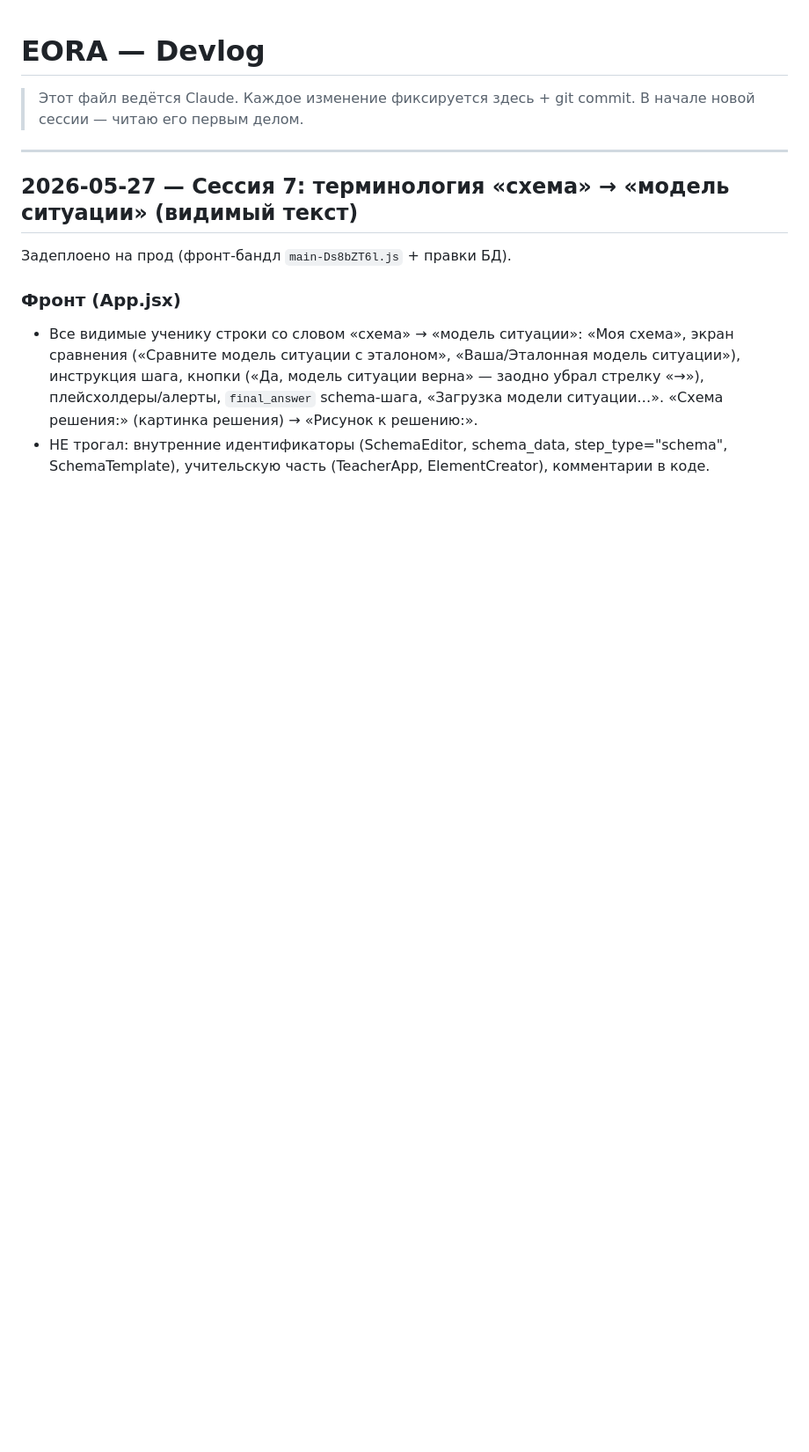
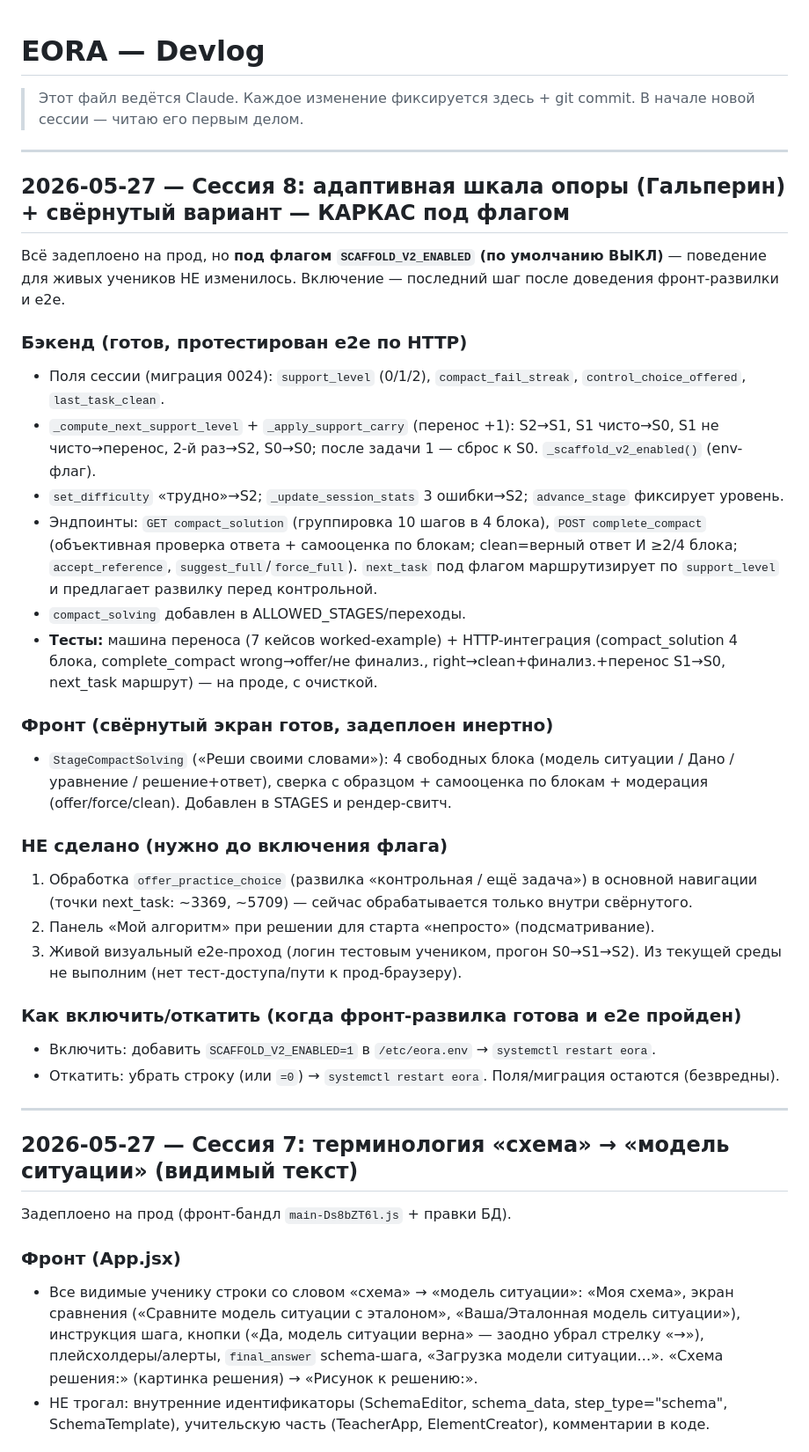
Before and after one commit to viacheslavka0/phyzics_eor, a Markdown page: DEVLOG.md, the part around the change. Shown at 88% size. Rendered like a GitHub page; blank space fills up the shorter version.

Commit message:
docs: log session 8 — adaptive support ladder + compact mode (flag-gated)

```diff
--- a/DEVLOG.md
+++ b/DEVLOG.md
@@ -2,6 +2,38 @@
 
 > Этот файл ведётся Claude. Каждое изменение фиксируется здесь + git commit.
 > В начале новой сессии — читаю его первым делом.
+
+---
+
+## 2026-05-27 — Сессия 8: адаптивная шкала опоры (Гальперин) + свёрнутый вариант — КАРКАС под флагом
+
+Всё задеплоено на прод, но **под флагом `SCAFFOLD_V2_ENABLED` (по умолчанию ВЫКЛ)** — поведение для
+живых учеников НЕ изменилось. Включение — последний шаг после доведения фронт-развилки и e2e.
+
+### Бэкенд (готов, протестирован e2e по HTTP)
+- Поля сессии (миграция 0024): `support_level` (0/1/2), `compact_fail_streak`, `control_choice_offered`, `last_task_clean`.
+- `_compute_next_support_level` + `_apply_support_carry` (перенос +1): S2→S1, S1 чисто→S0, S1 не чисто→перенос,
+  2-й раз→S2, S0→S0; после задачи 1 — сброс к S0. `_scaffold_v2_enabled()` (env-флаг).
+- `set_difficulty` «трудно»→S2; `_update_session_stats` 3 ошибки→S2; `advance_stage` фиксирует уровень.
+- Эндпоинты: `GET compact_solution` (группировка 10 шагов в 4 блока), `POST complete_compact`
+  (объективная проверка ответа + самооценка по блокам; clean=верный ответ И ≥2/4 блока; `accept_reference`,
+  `suggest_full`/`force_full`). `next_task` под флагом маршрутизирует по `support_level` и предлагает развилку перед контрольной.
+- `compact_solving` добавлен в ALLOWED_STAGES/переходы.
+- **Тесты:** машина переноса (7 кейсов worked-example) + HTTP-интеграция (compact_solution 4 блока,
+  complete_compact wrong→offer/не финализ., right→clean+финализ.+перенос S1→S0, next_task маршрут) — на проде, с очисткой.
+
+### Фронт (свёрнутый экран готов, задеплоен инертно)
+- `StageCompactSolving` («Реши своими словами»): 4 свободных блока (модель ситуации / Дано / уравнение / решение+ответ),
+  сверка с образцом + самооценка по блокам + модерация (offer/force/clean). Добавлен в STAGES и рендер-свитч.
+
+### НЕ сделано (нужно до включения флага)
+1. Обработка `offer_practice_choice` (развилка «контрольная / ещё задача») в основной навигации (точки next_task: ~3369, ~5709) — сейчас обрабатывается только внутри свёрнутого.
+2. Панель «Мой алгоритм» при решении для старта «непросто» (подсматривание).
+3. Живой визуальный e2e-проход (логин тестовым учеником, прогон S0→S1→S2). Из текущей среды не выполним (нет тест-доступа/пути к прод-браузеру).
+
+### Как включить/откатить (когда фронт-развилка готова и e2e пройден)
+- Включить: добавить `SCAFFOLD_V2_ENABLED=1` в `/etc/eora.env` → `systemctl restart eora`.
+- Откатить: убрать строку (или `=0`) → `systemctl restart eora`. Поля/миграция остаются (безвредны).
 
 ---
 
```
